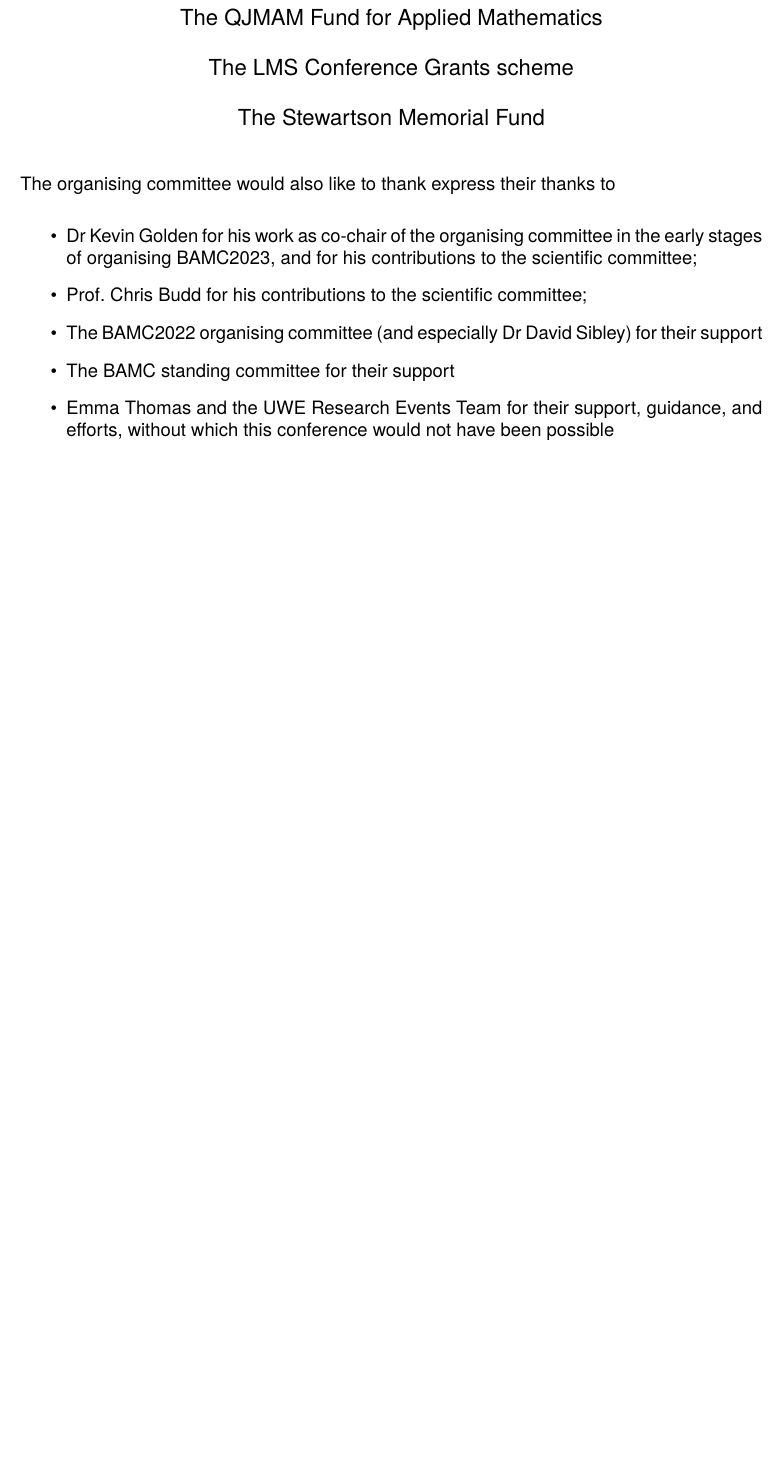
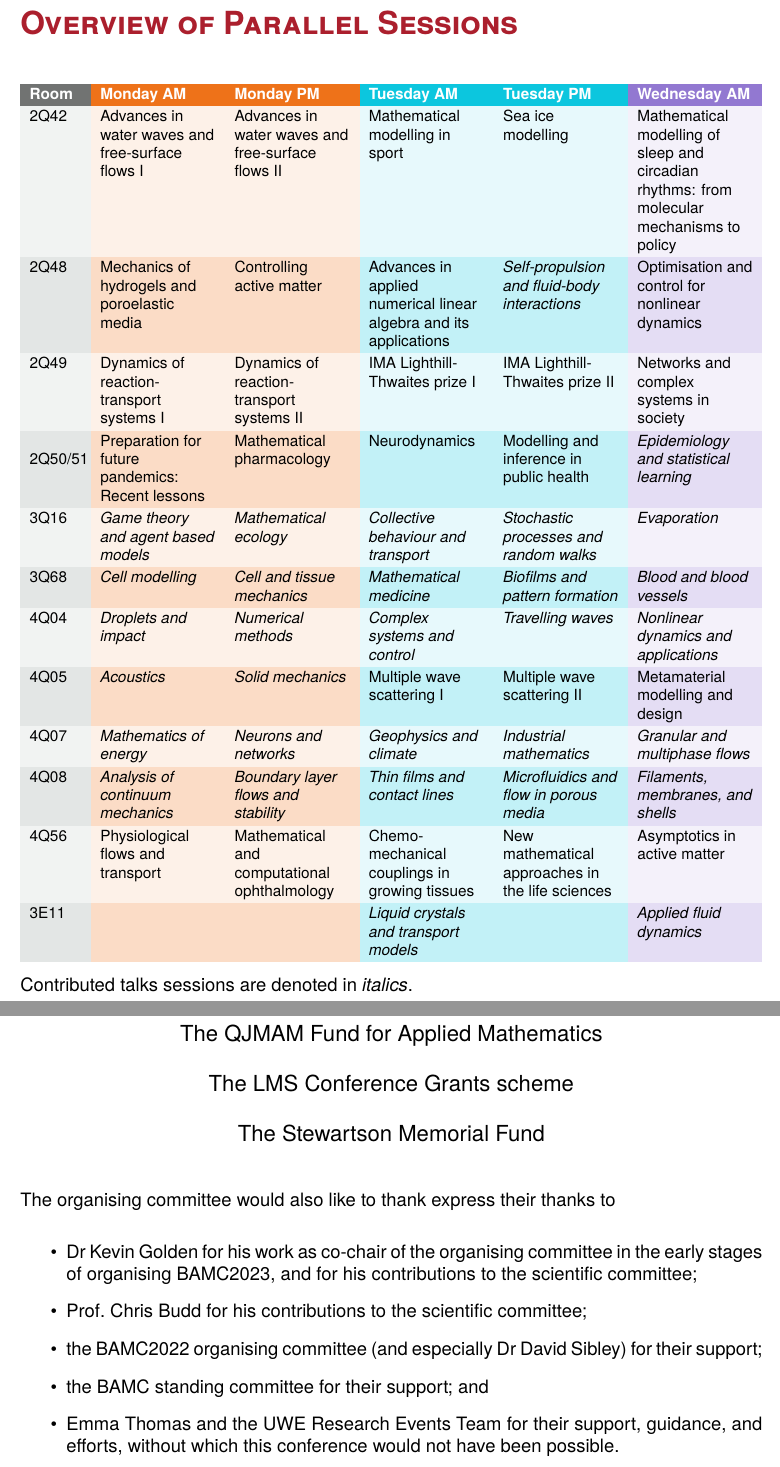
Before and after one commit to engmaths/bamc2023-pdf, a LaTeX document (bamc-programme.tex): part of page 33 of 35 before the commit and two parts of pages 12 and 34 of 36 after it, the two joined at a grey line, cut at the place of the change, the shorter picture padded with empty space. Compiled offline with XeLaTeX.

Commit message:
Updates from Overleaf

```diff
--- a/bamc-programme.tex
+++ b/bamc-programme.tex
@@ -65,6 +65,10 @@
 \newcolumntype{Y}{>{\footnotesize\raggedright\arraybackslash}X}
 \newcolumntype{P}[1]{>{\footnotesize\raggedright\let\newline\\\arraybackslash\hspace{0pt}}p{#1}}
 \newcolumntype{C}[1]{>{\footnotesize\centering\let\newline\\\arraybackslash\hspace{0pt}}p{#1}}
+\newcolumntype{A}{>{\columncolor{BrightOrange!25}\footnotesize\raggedright\arraybackslash}X}
+\newcolumntype{B}{>{\columncolor{BrightBlue!25}\footnotesize\raggedright\arraybackslash}X}
+\newcolumntype{D}{>{\columncolor{BrightPurple!25}\footnotesize\raggedright\arraybackslash}X}
+\newcolumntype{Q}[1]{>{\columncolor{CoolGrey}\footnotesize\raggedright\let\newline\\\arraybackslash\hspace{0pt}}p{#1}}
 
 %%%%%%%%%%%%%%%%%%%%%%%%%%%%%%%%%%%%%%%%%%%%%%%%%%%%%%%%%%%%%%%%%%%%%%%%%%%%%%
 % Begin the text
@@ -309,6 +315,25 @@
 
 *The conference opening, closing, and plenaries will all be held in the 2X112 lecture theatre. This will not have the capacity for all conference participants and there will be a spillover room in 2X242.
 
+\section{Overview of Parallel Sessions}
+
+\begin{tabularx}{\linewidth}{P{12mm}YYYYY}
+  \cellcolor{CoolGrey!50!black}\textbf{\color{white}Room} & \cellcolor{BrightOrange}\textbf{\color{white}Monday AM} & \cellcolor{BrightOrange}\textbf{\color{white}Monday PM} & \cellcolor{BrightBlue}\textbf{\color{white}Tuesday AM} & \cellcolor{BrightBlue}\textbf{\color{white}Tuesday PM} & \cellcolor{BrightPurple}\textbf{\color{white}Wednesday AM}\\
+  \cellcolor{CoolGrey!50}2Q42 & \cellcolor{BrightOrange!10}{Advances in water waves and free-surface flows I} & \cellcolor{BrightOrange!10}{Advances in water waves and free-surface flows II} & \cellcolor{BrightBlue!10}{Mathematical modelling in sport} & \cellcolor{BrightBlue!10}{Sea ice modelling} & \cellcolor{BrightPurple!10}{Mathematical modelling of sleep and circadian rhythms: from molecular mechanisms to policy}\\
+  \cellcolor{CoolGrey}2Q48 & \cellcolor{BrightOrange!25}{Mechanics of hydrogels and poroelastic media} & \cellcolor{BrightOrange!25}{Controlling active matter} & \cellcolor{BrightBlue!25}{Advances in applied numerical linear algebra and its applications} & \cellcolor{BrightBlue!25}{\itshape Self-propulsion and fluid-body interactions} & \cellcolor{BrightPurple!25}{Optimisation and control for nonlinear dynamics}\\
+  \cellcolor{CoolGrey!50}2Q49 & \cellcolor{BrightOrange!10}{Dynamics of reaction-transport systems I} & \cellcolor{BrightOrange!10}{Dynamics of reaction-transport systems II} & \cellcolor{BrightBlue!10}{IMA Lighthill-Thwaites prize I} & \cellcolor{BrightBlue!10}{IMA Lighthill-Thwaites prize II} & \cellcolor{BrightPurple!10}{Networks and complex systems in society}\\
+  \cellcolor{CoolGrey}2Q50/51 & \cellcolor{BrightOrange!25}{Preparation for future pandemics: Recent lessons} & \cellcolor{BrightOrange!25}{Mathematical pharmacology} & \cellcolor{BrightBlue!25}{Neurodynamics} & \cellcolor{BrightBlue!25}{Modelling and inference in public health} & \cellcolor{BrightPurple!25}{\itshape Epidemiology and statistical learning}\\
+  \cellcolor{CoolGrey!50}3Q16 & \cellcolor{BrightOrange!10}{\itshape Game theory and agent based models} & \cellcolor{BrightOrange!10}{\itshape Mathematical ecology} & \cellcolor{BrightBlue!10}{\itshape Collective behaviour and transport} & \cellcolor{BrightBlue!10}{\itshape Stochastic processes and random walks} & \cellcolor{BrightPurple!10}{\itshape Evaporation}\\
+  \cellcolor{CoolGrey}3Q68 & \cellcolor{BrightOrange!25}{\itshape Cell modelling} & \cellcolor{BrightOrange!25}{\itshape Cell and tissue mechanics} & \cellcolor{BrightBlue!25}{\itshape Mathematical medicine} & \cellcolor{BrightBlue!25}{\itshape Biofilms and pattern formation} & \cellcolor{BrightPurple!25}{\itshape Blood and blood vessels}\\
+  \cellcolor{CoolGrey!50}4Q04 & \cellcolor{BrightOrange!10}{\itshape Droplets and impact} & \cellcolor{BrightOrange!10}{\itshape Numerical methods} & \cellcolor{BrightBlue!10}{\itshape Complex systems and control} & \cellcolor{BrightBlue!10}{\itshape Travelling waves} & \cellcolor{BrightPurple!10}{\itshape Nonlinear dynamics and applications}\\
+  \cellcolor{CoolGrey}4Q05 & \cellcolor{BrightOrange!25}{\itshape Acoustics} & \cellcolor{BrightOrange!25}{\itshape Solid mechanics} & \cellcolor{BrightBlue!25}{Multiple wave scattering I} & \cellcolor{BrightBlue!25}{Multiple wave scattering II} & \cellcolor{BrightPurple!25}{Metamaterial modelling and design}\\
+  \cellcolor{CoolGrey!50}4Q07 & \cellcolor{BrightOrange!10}{\itshape Mathematics of energy} & \cellcolor{BrightOrange!10}{\itshape Neurons and networks} & \cellcolor{BrightBlue!10}{\itshape Geophysics and climate} & \cellcolor{BrightBlue!10}{\itshape Industrial mathematics} & \cellcolor{BrightPurple!10}{\itshape Granular and multiphase flows}\\
+  \cellcolor{CoolGrey}4Q08 & \cellcolor{BrightOrange!25}{\itshape Analysis of continuum mechanics} & \cellcolor{BrightOrange!25}{\itshape Boundary layer flows and stability} & \cellcolor{BrightBlue!25}{\itshape Thin films and contact lines} & \cellcolor{BrightBlue!25}{\itshape Microfluidics and flow in porous media} & \cellcolor{BrightPurple!25}{\itshape Filaments, membranes, and shells}\\
+  \cellcolor{CoolGrey!50}4Q56 & \cellcolor{BrightOrange!10}{Physiological flows and transport} & \cellcolor{BrightOrange!10}{Mathematical and computational ophthalmology} & \cellcolor{BrightBlue!10}{Chemo-mechanical couplings in growing tissues} & \cellcolor{BrightBlue!10}{New mathematical approaches in the life sciences} & \cellcolor{BrightPurple!10}{Asymptotics in active matter}\\
+  \cellcolor{CoolGrey}3E11 & \cellcolor{BrightOrange!25}{} & \cellcolor{BrightOrange!25}{} & \cellcolor{BrightBlue!25}{\itshape Liquid crystals and transport models} & \cellcolor{BrightBlue!25}{} & \cellcolor{BrightPurple!25}{\itshape Applied fluid dynamics}
+\end{tabularx}
+
+Contributed talks sessions are denoted in \textit{italics}.
 
 \section{Minisymposia Sessions}
 
@@ -349,9 +374,9 @@
 \begin{itemize}
     \item  Dr Kevin Golden for his work as co-chair of the organising committee in the early stages of organising BAMC2023, and for his contributions to the scientific committee;
     \item Prof.\ Chris Budd for his contributions to the scientific committee;
-    \item The BAMC2022 organising committee (and especially Dr David Sibley) for their support
-    \item The BAMC standing committee for their support
-    \item Emma Thomas and the UWE Research Events Team for their support, guidance, and efforts, without which this conference would not have been possible
+    \item the BAMC2022 organising committee (and especially Dr David Sibley) for their support;
+    \item the BAMC standing committee for their support; and
+    \item Emma Thomas and the UWE Research Events Team for their support, guidance, and efforts, without which this conference would not have been possible.
 \end{itemize}
 
 
```
Also changed, not shown: bamc-programme.tex (2 more changed lines).
